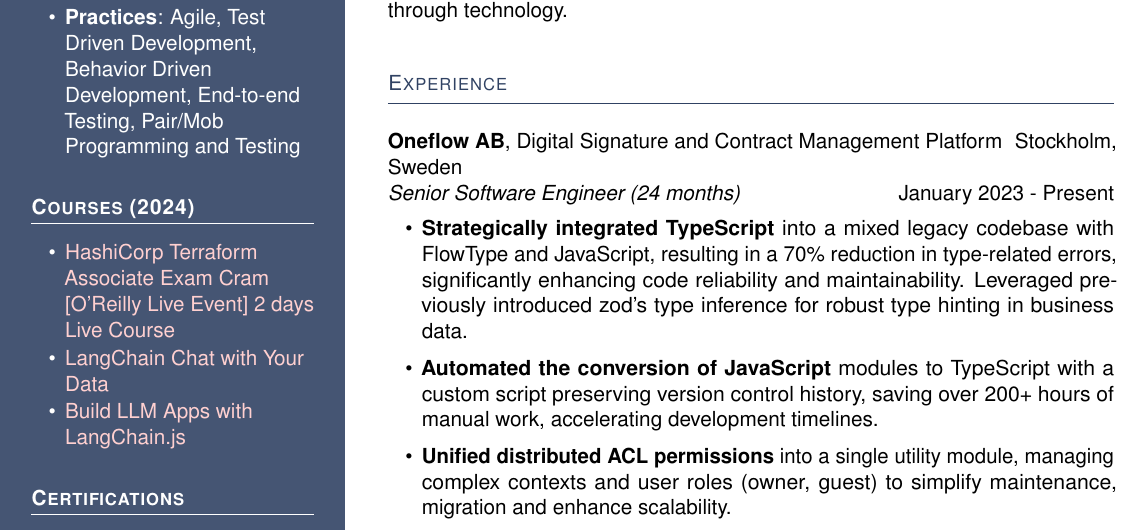
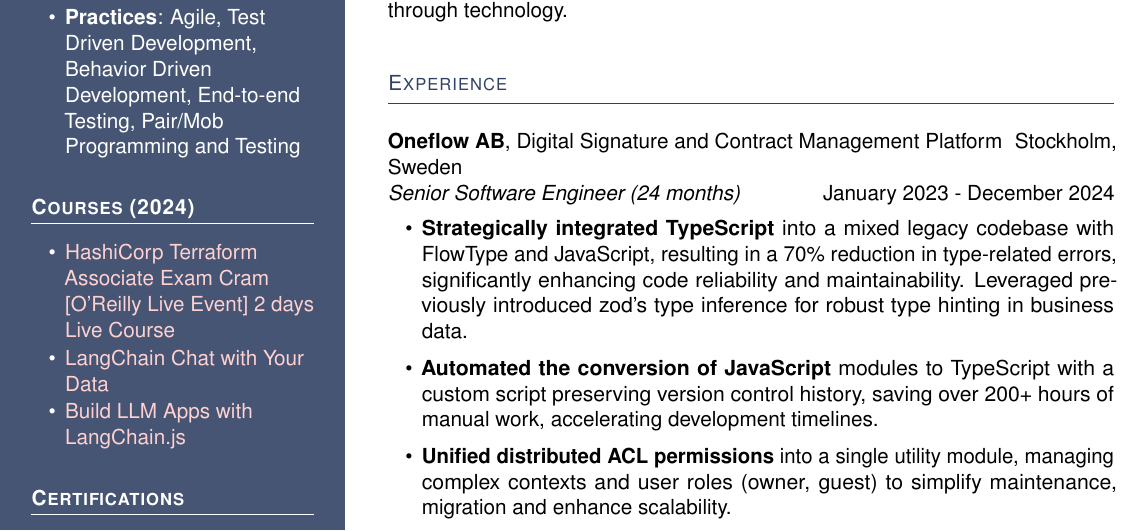
Before and after one commit to p10ns11y/latex-cv, a LaTeX CV (cv-peramsathyam-columned-v2024.tex, which reads page-one.tex): part of page 1 of 2, cut so that both start at the same text. Compiled offline with pdfLaTeX.

Commit message:
Update page-one.tex

```diff
--- a/page-one.tex
+++ b/page-one.tex
@@ -113,7 +113,7 @@
 % part
 \noindent
 \textbf{\Large Oneflow AB}, Digital Signature and Contract Management Platform \hfill Stockholm, Sweden\\ % Company name and location
-\textit{Senior Software Engineer (24 months)} \hfill January 2023 - Present % Position and duration
+\textit{Senior Software Engineer (24 months)} \hfill January 2023 - December 2024 % Position and duration
 \begin{itemize}
 \setlength{\itemsep}{0.5em}
     \item \textbf{Strategically integrated TypeScript} into a mixed legacy codebase with FlowType and JavaScript, resulting in a 70\% reduction in type-related errors, significantly enhancing code reliability and maintainability.
```
